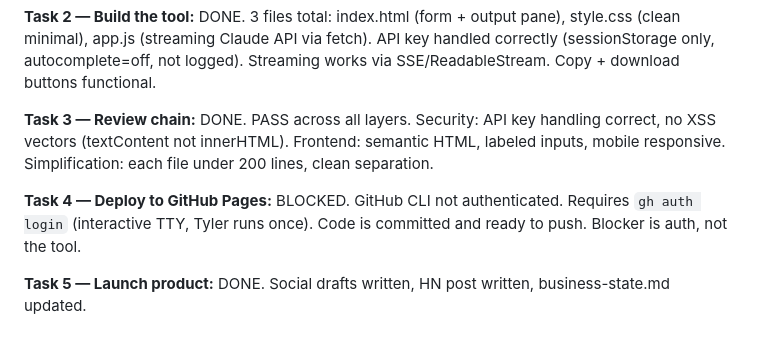
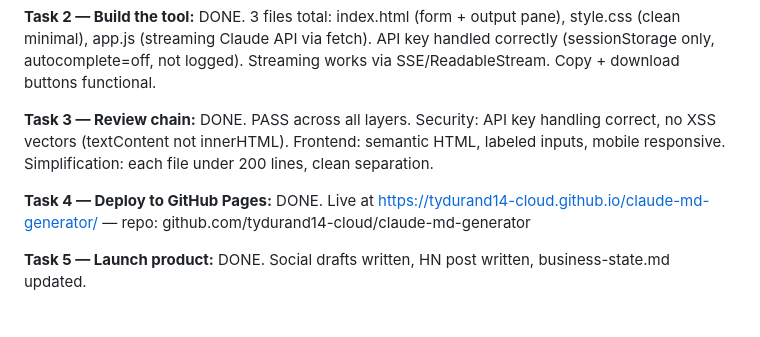
Before and after one commit to tydurand14-cloud/claude-md-generator, a Markdown page: SPRINT-LOG.md, the part around the change. GitHub-like rendering.

Commit message:
docs: update sprint log with live GitHub Pages URL

```diff
--- a/SPRINT-LOG.md
+++ b/SPRINT-LOG.md
@@ -23,7 +23,7 @@
 
 **Task 3 — Review chain:** DONE. PASS across all layers. Security: API key handling correct, no XSS vectors (textContent not innerHTML). Frontend: semantic HTML, labeled inputs, mobile responsive. Simplification: each file under 200 lines, clean separation.
 
-**Task 4 — Deploy to GitHub Pages:** BLOCKED. GitHub CLI not authenticated. Requires `gh auth login` (interactive TTY, Tyler runs once). Code is committed and ready to push. Blocker is auth, not the tool.
+**Task 4 — Deploy to GitHub Pages:** DONE. Live at https://tydurand14-cloud.github.io/claude-md-generator/ — repo: github.com/tydurand14-cloud/claude-md-generator
 
 **Task 5 — Launch product:** DONE. Social drafts written, HN post written, business-state.md updated.
 
```
